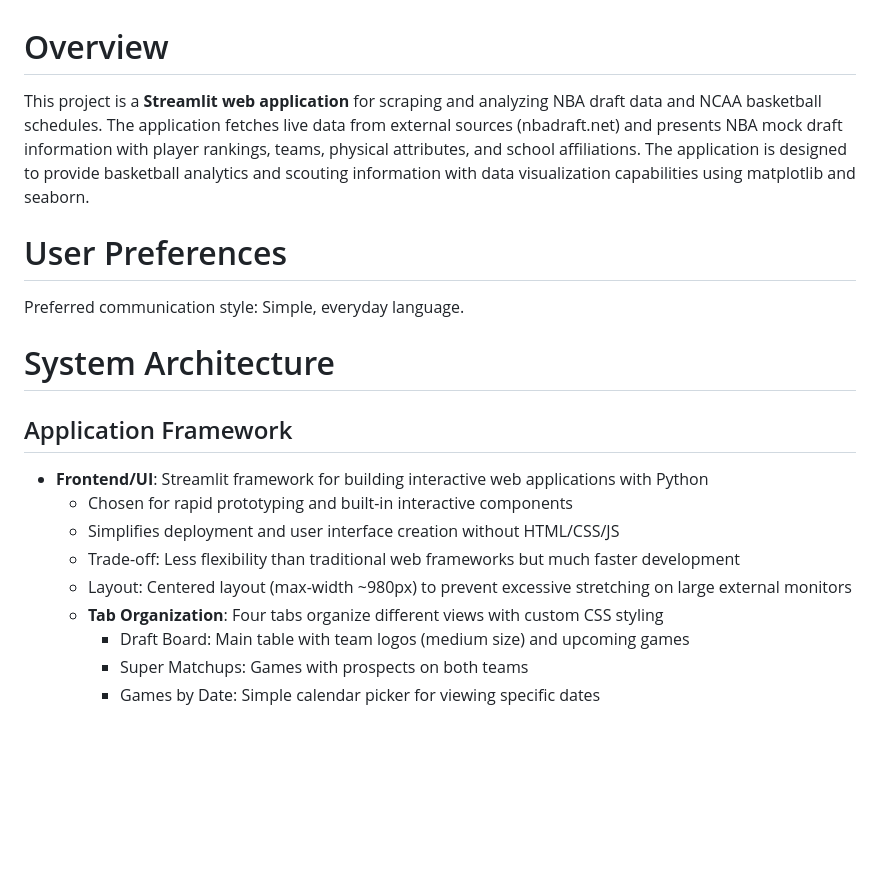
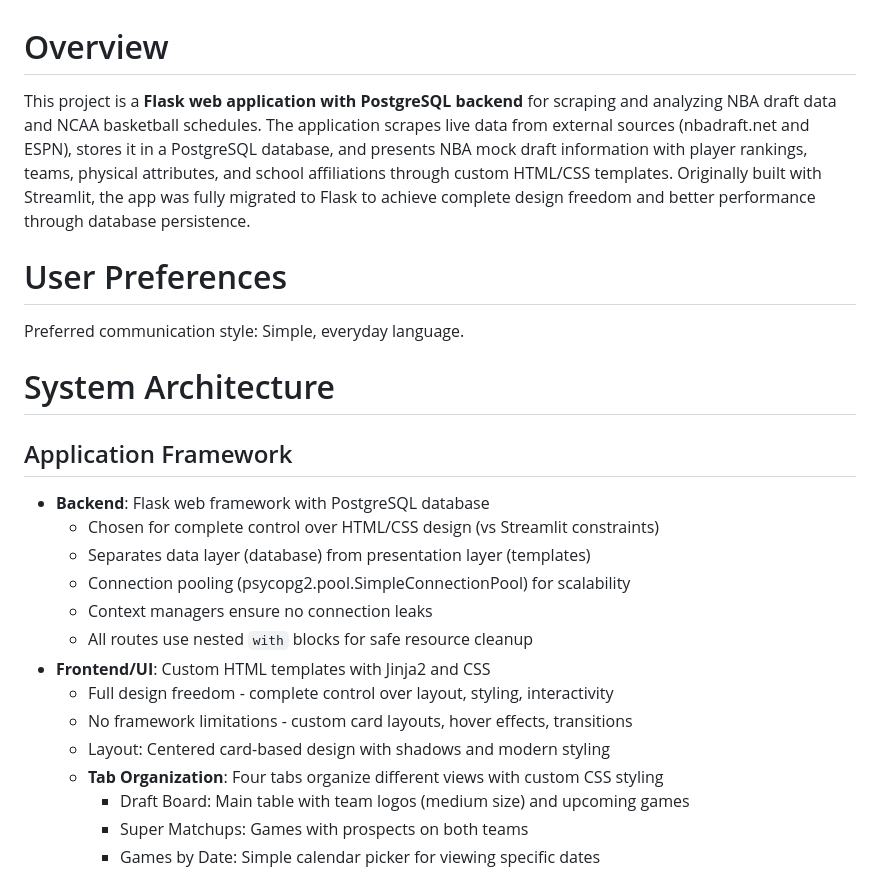
Before and after one commit to tejonface/NCAA4NBA, a Markdown page: replit.md, the part around one of its changes. Rendered like a GitHub page; blank space fills up the shorter version.

```diff
--- a/replit.md
+++ b/replit.md
@@ -1,6 +1,6 @@
 # Overview
 
-This project is a **Streamlit web application** for scraping and analyzing NBA draft data and NCAA basketball schedules. The application fetches live data from external sources (nbadraft.net) and presents NBA mock draft information with player rankings, teams, physical attributes, and school affiliations. The application is designed to provide basketball analytics and scouting information with data visualization capabilities using matplotlib and seaborn.
+This project is a **Flask web application with PostgreSQL backend** for scraping and analyzing NBA draft data and NCAA basketball schedules. The application scrapes live data from external sources (nbadraft.net and ESPN), stores it in a PostgreSQL database, and presents NBA mock draft information with player rankings, teams, physical attributes, and school affiliations through custom HTML/CSS templates. Originally built with Streamlit, the app was fully migrated to Flask to achieve complete design freedom and better performance through database persistence.
 
 # User Preferences
 
@@ -9,11 +9,16 @@ Preferred communication style: Simple, everyday language.
 # System Architecture
 
 ## Application Framework
-- **Frontend/UI**: Streamlit framework for building interactive web applications with Python
-  - Chosen for rapid prototyping and built-in interactive components
-  - Simplifies deployment and user interface creation without HTML/CSS/JS
-  - Trade-off: Less flexibility than traditional web frameworks but much faster development
-  - Layout: Centered layout (max-width ~980px) to prevent excessive stretching on large external monitors
+- **Backend**: Flask web framework with PostgreSQL database
+  - Chosen for complete control over HTML/CSS design (vs Streamlit constraints)
+  - Separates data layer (database) from presentation layer (templates)
+  - Connection pooling (psycopg2.pool.SimpleConnectionPool) for scalability
+  - Context managers ensure no connection leaks
+  - All routes use nested `with` blocks for safe resource cleanup
+- **Frontend/UI**: Custom HTML templates with Jinja2 and CSS
+  - Full design freedom - complete control over layout, styling, interactivity
+  - No framework limitations - custom card layouts, hover effects, transitions
+  - Layout: Centered card-based design with shadows and modern styling
   - **Tab Organization**: Four tabs organize different views with custom CSS styling
     - Draft Board: Main table with team logos (medium size) and upcoming games
     - Super Matchups: Games with prospects on both teams
```
Also changed, not shown: other parts of replit.md (+37 -22 lines).
